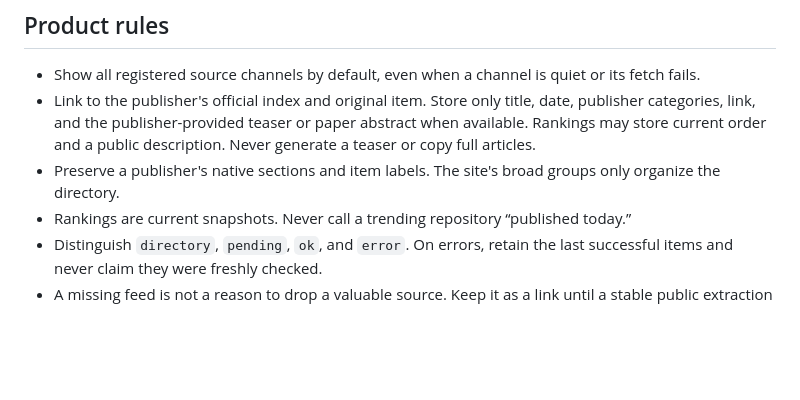
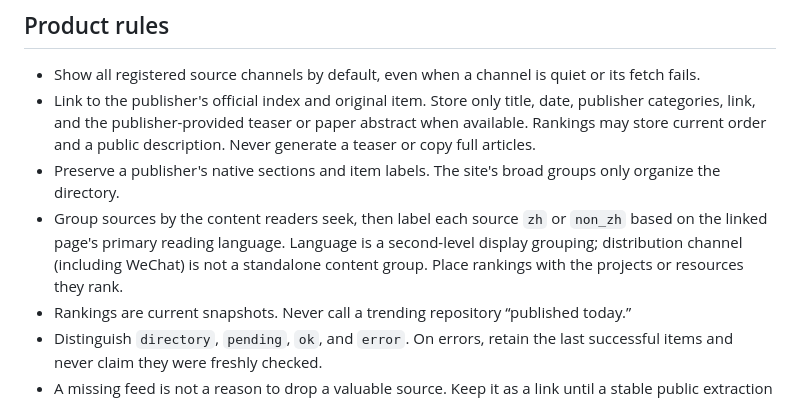
Before and after one commit to sigangluo/cn-ai-navigator, a Markdown page: AGENTS.md, the part around the change. Rendered like a GitHub page; blank space fills up the shorter version.

```diff
--- a/AGENTS.md
+++ b/AGENTS.md
@@ -7,6 +7,7 @@ This repository is an index of original AI information sources. The source regis
 - Show all registered source channels by default, even when a channel is quiet or its fetch fails.
 - Link to the publisher's official index and original item. Store only title, date, publisher categories, link, and the publisher-provided teaser or paper abstract when available. Rankings may store current order and a public description. Never generate a teaser or copy full articles.
 - Preserve a publisher's native sections and item labels. The site's broad groups only organize the directory.
+- Group sources by the content readers seek, then label each source `zh` or `non_zh` based on the linked page's primary reading language. Language is a second-level display grouping; distribution channel (including WeChat) is not a standalone content group. Place rankings with the projects or resources they rank.
 - Rankings are current snapshots. Never call a trending repository “published today.”
 - Distinguish `directory`, `pending`, `ok`, and `error`. On errors, retain the last successful items and never claim they were freshly checked.
 - A missing feed is not a reason to drop a valuable source. Keep it as a link until a stable public extraction path is verified.
```
Also changed, not shown: README.md (+2 -2 lines), docs/images/overview.png, 7 other files.
